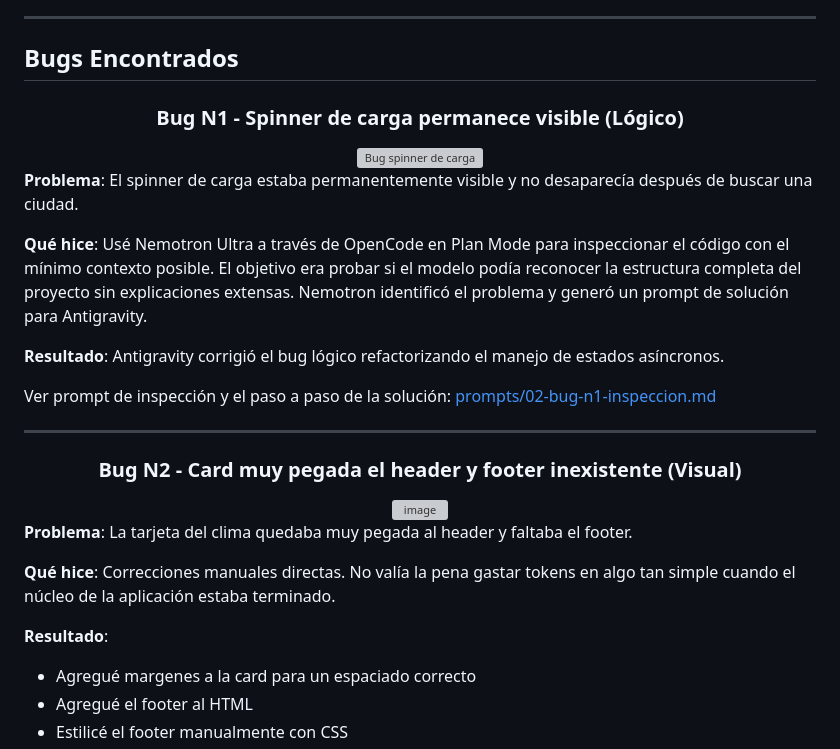
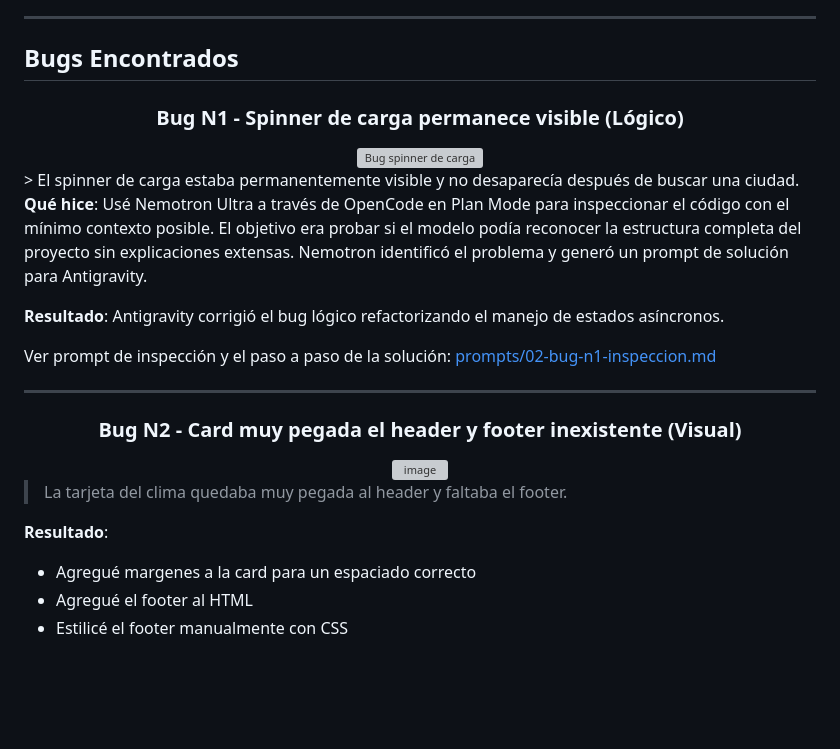
Before and after one commit to MarAlvGEN/AI_MODULE-WHEATER_APP, a Markdown page: README.md, the part around the change. Drawn GitHub-style; blank space fills up the shorter version; grey boxes are pictures that could not be loaded.

Commit message:
Revise bug details and fixes in README.md
Updated bug descriptions and resolutions in README.

```diff
--- a/README.md
+++ b/README.md
@@ -96,12 +96,13 @@ ______________________________________________________________________
 
 ## Bugs Encontrados
 
+
+
 <div align="center">
   <h3>Bug N1 - Spinner de carga permanece visible (Lógico)</h3>
   <img width="535" height="380" alt="Bug spinner de carga" src="https://github.com/user-attachments/assets/119c1973-2787-4898-bf23-571d39796c07" />
 </div>
-
-**Problema**: El spinner de carga estaba permanentemente visible y no
+> El spinner de carga estaba permanentemente visible y no
 desaparecía después de buscar una ciudad.
 
 **Qué hice**: Usé Nemotron Ultra a través de OpenCode en Plan Mode para
@@ -124,14 +125,10 @@ ______________________________________________________________________
 
 </div>
 
-**Problema**: La tarjeta del clima quedaba muy pegada al header y faltaba el
+> La tarjeta del clima quedaba muy pegada al header y faltaba el
 footer.
 
-**Qué hice**: Correcciones manuales directas. No valía la pena gastar tokens en
-algo tan simple cuando el núcleo de la aplicación estaba terminado.
-
 **Resultado**:
-
 - Agregué margenes a la card para un espaciado correcto
 - Agregué el footer al HTML
 - Estilicé el footer manualmente con CSS
```
